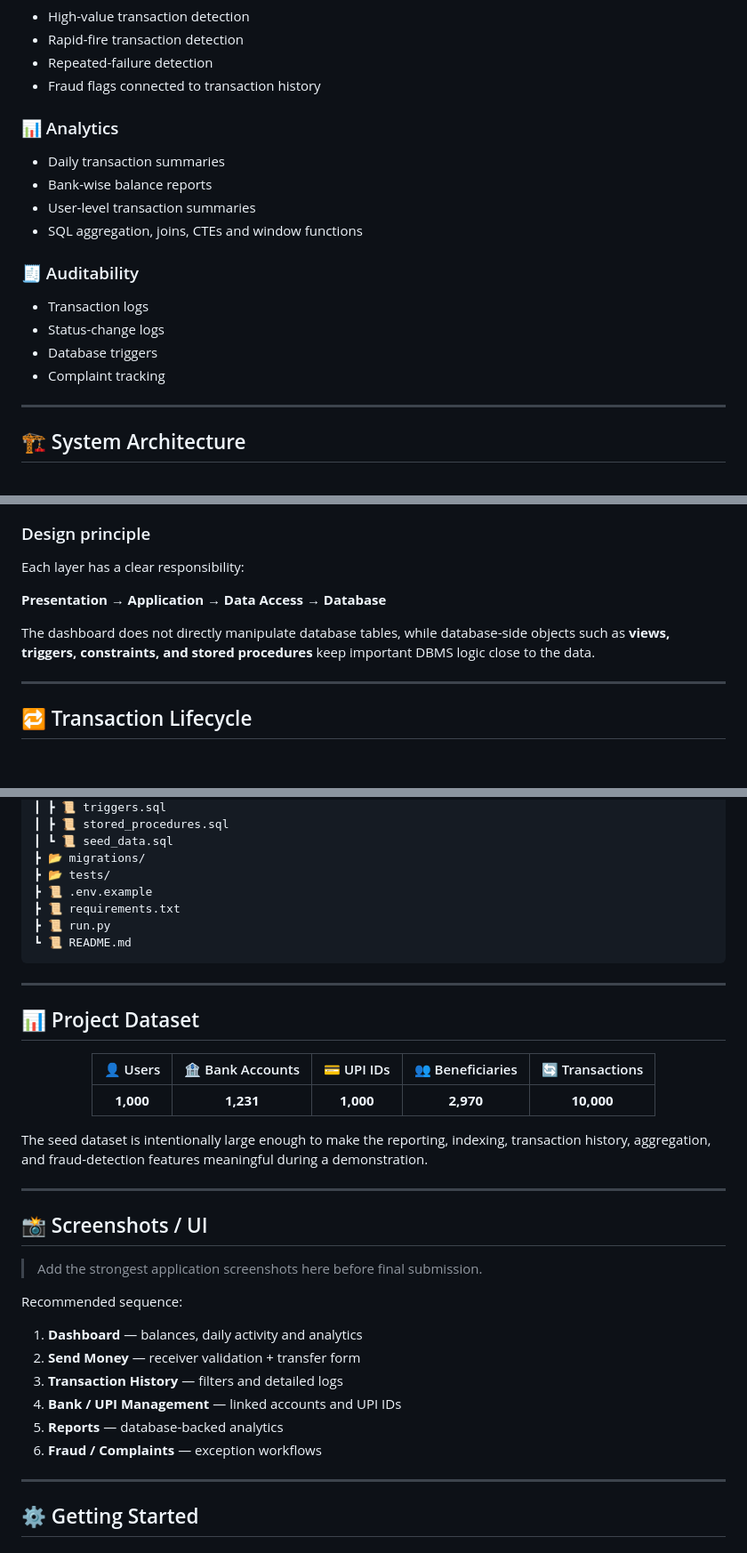
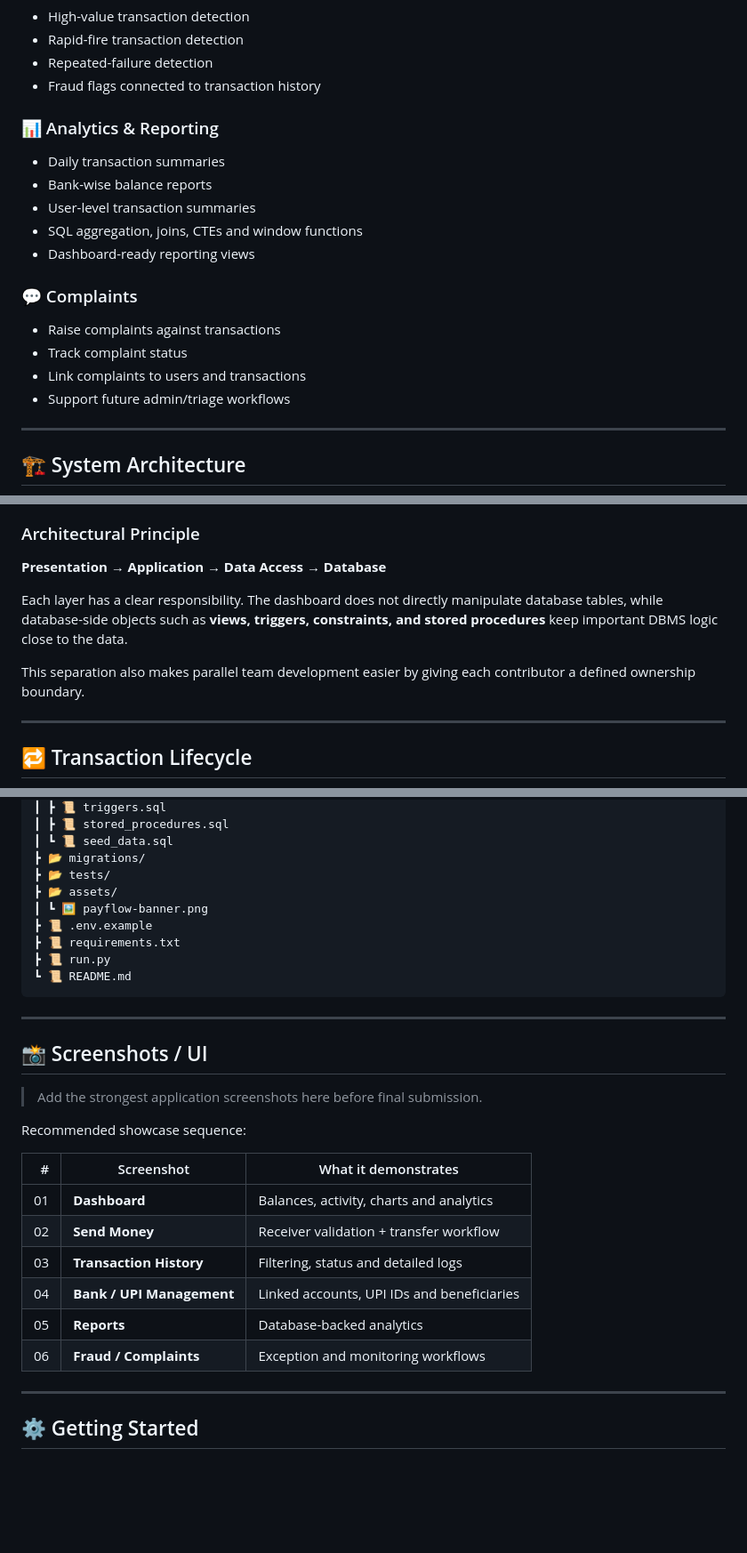
Before and after one commit to Er-Ishan-Srivastav/PayFlow-UPI-Management-System, a Markdown page: README.md, 3 parts joined by grey strips. Shown at 89% size. Rendered like a GitHub page; blank space fills up the shorter version.

````diff
--- a/README.md
+++ b/README.md
@@ -70,17 +79,18 @@ PayFlow is **simulated end to end** — dummy users, dummy bank accounts, dummy
 - Repeated-failure detection
 - Fraud flags connected to transaction history
 
-### 📊 Analytics
+### 📊 Analytics & Reporting
 - Daily transaction summaries
 - Bank-wise balance reports
 - User-level transaction summaries
 - SQL aggregation, joins, CTEs and window functions
+- Dashboard-ready reporting views
 
-### 🧾 Auditability
-- Transaction logs
-- Status-change logs
-- Database triggers
-- Complaint tracking
+### 💬 Complaints
+- Raise complaints against transactions
+- Track complaint status
+- Link complaints to users and transactions
+- Support future admin/triage workflows
 
 ---
 
@@ -142,13 +157,13 @@ flowchart LR
     TABLES --> SP
 ```
 
-### Design principle
-
-Each layer has a clear responsibility:
+### Architectural Principle
 
 **Presentation → Application → Data Access → Database**
 
-The dashboard does not directly manipulate database tables, while database-side objects such as **views, triggers, constraints, and stored procedures** keep important DBMS logic close to the data.
+Each layer has a clear responsibility. The dashboard does not directly manipulate database tables, while database-side objects such as **views, triggers, constraints, and stored procedures** keep important DBMS logic close to the data.
+
+This separation also makes parallel team development easier by giving each contributor a defined ownership boundary.
 
 ---
 
@@ -329,6 +360,8 @@ upi_db
 ┃ ┗ 📜 seed_data.sql
 ┣ 📂 migrations/
 ┣ 📂 tests/
+┣ 📂 assets/
+┃ ┗ 🖼️ payflow-banner.png
 ┣ 📜 .env.example
 ┣ 📜 requirements.txt
 ┣ 📜 run.py
@@ -337,32 +370,20 @@ upi_db
 
 ---
 
-## 📊 Project Dataset
-
-<div align="center">
-
-| 👤 Users | 🏦 Bank Accounts | 💳 UPI IDs | 👥 Beneficiaries | 🔄 Transactions |
-|:---:|:---:|:---:|:---:|:---:|
-| **1,000** | **1,231** | **1,000** | **2,970** | **10,000** |
-
-</div>
-
-The seed dataset is intentionally large enough to make the reporting, indexing, transaction history, aggregation, and fraud-detection features meaningful during a demonstration.
-
----
-
 ## 📸 Screenshots / UI
 
 > Add the strongest application screenshots here before final submission.
 
-Recommended sequence:
+Recommended showcase sequence:
 
-1. **Dashboard** — balances, daily activity and analytics
-2. **Send Money** — receiver validation + transfer form
-3. **Transaction History** — filters and detailed logs
-4. **Bank / UPI Management** — linked accounts and UPI IDs
-5. **Reports** — database-backed analytics
-6. **Fraud / Complaints** — exception workflows
+| # | Screenshot | What it demonstrates |
+|---:|---|---|
+| 01 | **Dashboard** | Balances, activity, charts and analytics |
+| 02 | **Send Money** | Receiver validation + transfer workflow |
+| 03 | **Transaction History** | Filtering, status and detailed logs |
+| 04 | **Bank / UPI Management** | Linked accounts, UPI IDs and beneficiaries |
+| 05 | **Reports** | Database-backed analytics |
+| 06 | **Fraud / Complaints** | Exception and monitoring workflows |
 
 ---
 
````
Also changed, not shown: other parts of README.md (+47 -17 lines).
